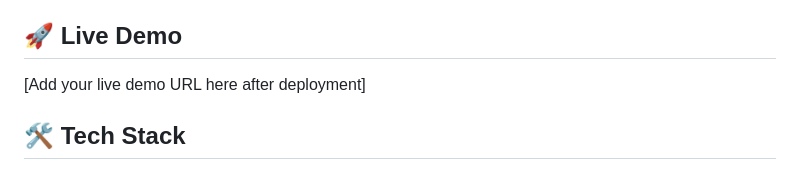
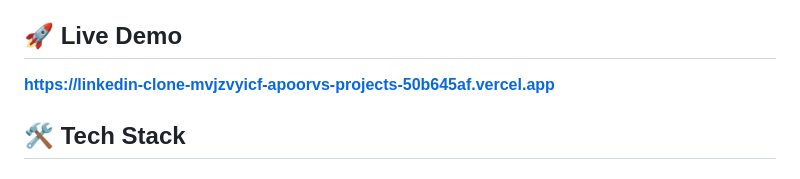
Before and after one commit to young-pluto/linkedin-clone, a Markdown page: README.md, the part around the change. Drawn GitHub-style.

Commit message:
Update README with live Vercel URL

```diff
--- a/README.md
+++ b/README.md
@@ -4,7 +4,7 @@ A modern, responsive LinkedIn-like community platform built with HTML, CSS, and
 
 ## 🚀 Live Demo
 
-[Add your live demo URL here after deployment]
+**https://linkedin-clone-mvjzvyicf-apoorvs-projects-50b645af.vercel.app**
 
 ## 🛠️ Tech Stack
 
```
